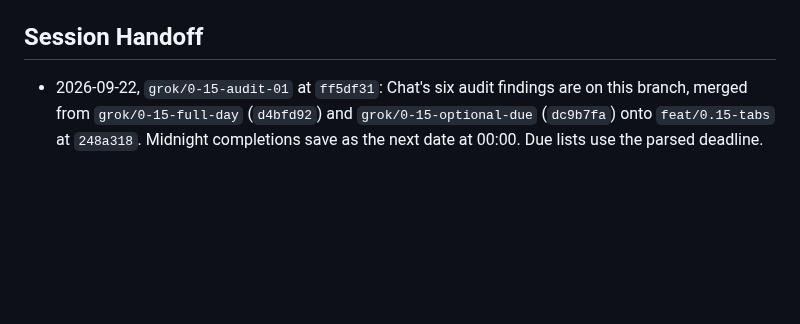
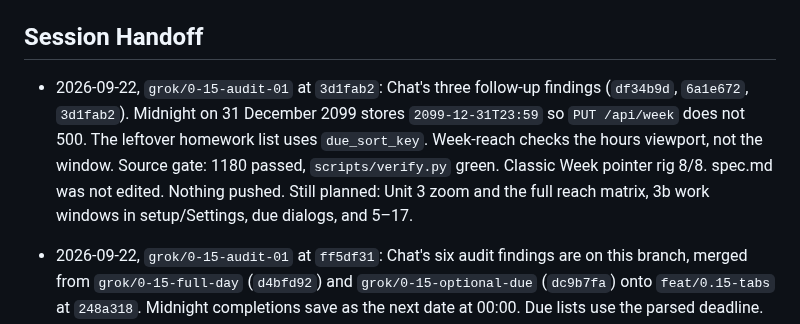
Before and after one commit to j0nsh1n/FlexWeek, a Markdown page: context.md, the part around the change. Drawn GitHub-style; blank space fills up the shorter version.

Commit message:
Record the last-day midnight save and the leftover-list order.
Co-authored-by: Cursor <cursoragent@cursor.com>

```diff
--- a/context.md
+++ b/context.md
@@ -529,6 +529,15 @@ Recorded `operation_id` values make a retried write return the first result.
   suspect was a CSS `backdrop-filter` that Qt widgets cannot draw.
 
 ## Session Handoff
+- 2026-09-22, `grok/0-15-audit-01` at `3d1fab2`: Chat's three follow-up
+  findings (`df34b9d`, `6a1e672`, `3d1fab2`). Midnight on 31 December 2099
+  stores `2099-12-31T23:59` so `PUT /api/week` does not 500. The leftover
+  homework list uses `due_sort_key`. Week-reach checks the hours viewport,
+  not the window. Source gate: 1180 passed, `scripts/verify.py` green.
+  Classic Week pointer rig 8/8. spec.md was not edited. Nothing pushed.
+  Still planned: Unit 3 zoom and the full reach matrix, 3b work windows in
+  setup/Settings, due dialogs, and 5–17.
+
 - 2026-09-22, `grok/0-15-audit-01` at `ff5df31`: Chat's six audit findings are
   on this branch, merged from `grok/0-15-full-day` (`d4bfd92`) and
   `grok/0-15-optional-due` (`dc9b7fa`) onto `feat/0.15-tabs` at `248a318`.
```
